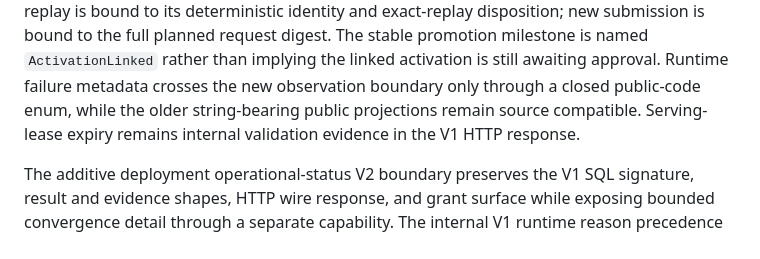
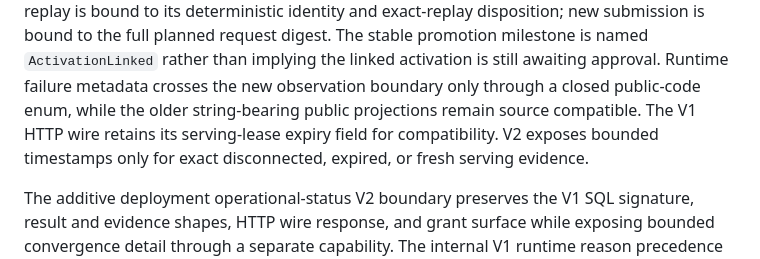
Before and after one commit to jb0xyz/starring, a Markdown page: CURRENT_STATE.md, the part around one of its changes. GitHub-like rendering.

```diff
--- a/CURRENT_STATE.md
+++ b/CURRENT_STATE.md
@@ -176,8 +176,9 @@ request digest. The stable promotion milestone is named `ActivationLinked`
 rather than implying the linked activation is still awaiting approval. Runtime
 failure metadata crosses the new observation boundary only through a closed
 public-code enum, while the older string-bearing public projections remain
-source compatible. Serving-lease expiry remains internal validation evidence in
-the V1 HTTP response.
+source compatible. The V1 HTTP wire retains its serving-lease expiry field for
+compatibility. V2 exposes bounded timestamps only for exact disconnected,
+expired, or fresh serving evidence.
 
 The additive deployment operational-status V2 boundary preserves the V1 SQL
 signature, result and evidence shapes, HTTP wire response, and grant surface
```
Also changed, not shown: other parts of CURRENT_STATE.md (+27 -10 lines), 2 other files.
